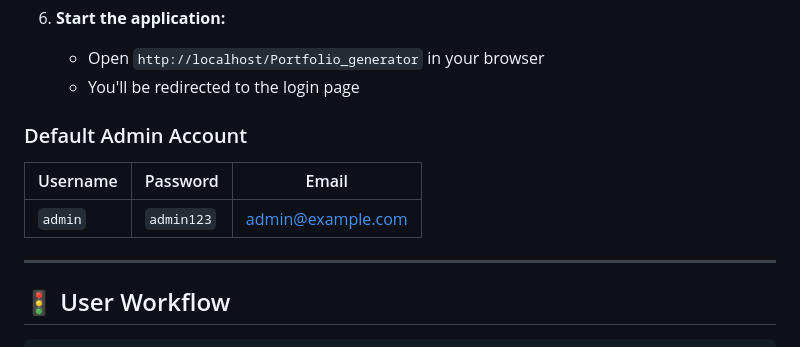
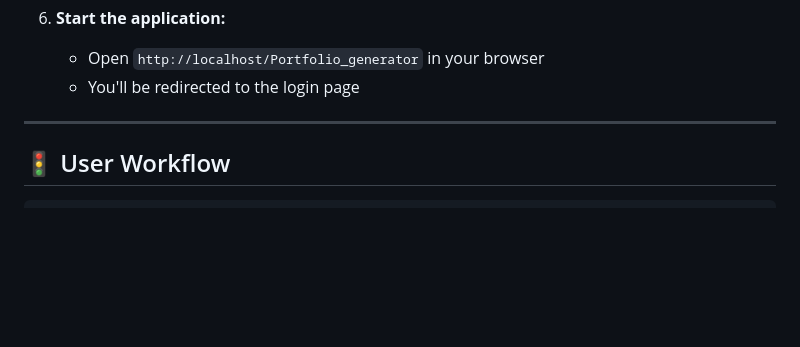
Before and after one commit to mariaaktermukti/Portfolio_Generator, a Markdown page: README.md, the part around one of its changes. GitHub-like rendering; blank space fills up the shorter version.

```diff
--- a/README.md
+++ b/README.md
@@ -224,10 +224,6 @@ portfolio_generator/
    - Open `http://localhost/Portfolio_generator` in your browser
    - You'll be redirected to the login page
 
-### Default Admin Account
-| Username | Password  | Email             |
-|----------|-----------|-------------------|
-| `admin`  | `admin123`| admin@example.com |
 
 ---
 
```
Also changed, not shown: other parts of README.md (+3 -3 lines).
